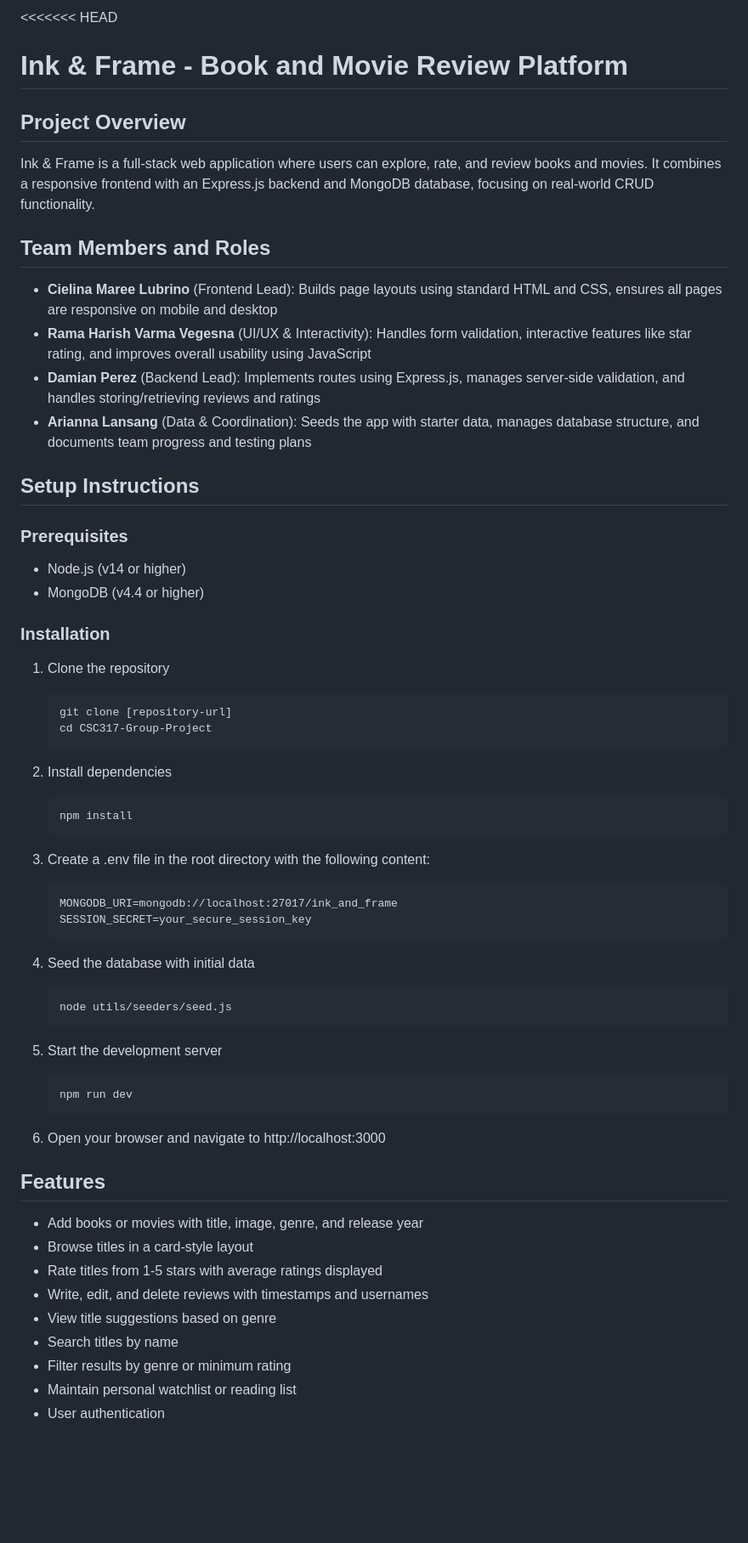
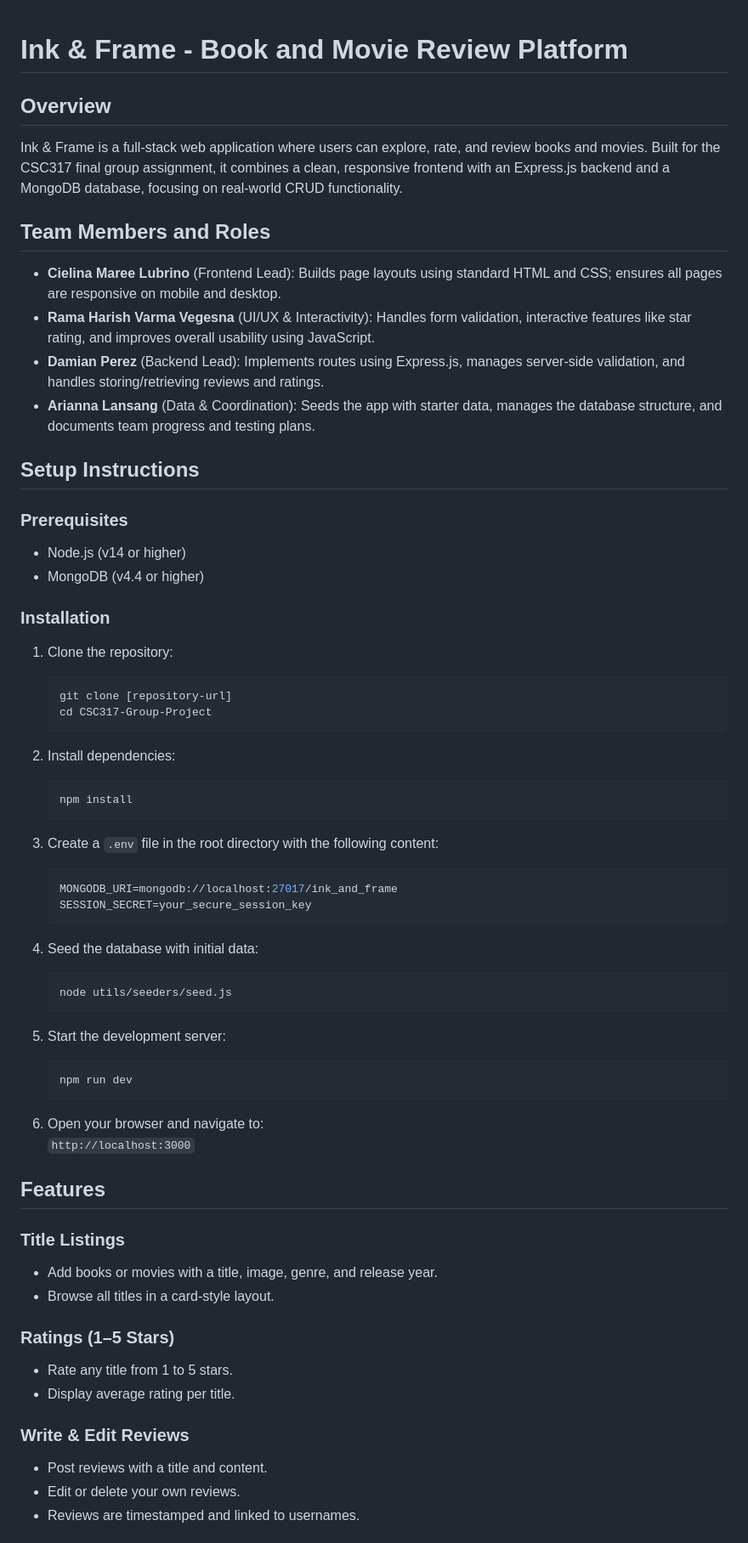
Before and after one commit to arianna-lnsng/CSC317-Group-Project, a Markdown page: README.md, the part around one of its changes. Shown at 85% size. Rendered like a GitHub page; blank space fills up the shorter version.

````diff
--- a/README.md
+++ b/README.md
@@ -1,14 +1,13 @@
-<<<<<<< HEAD
 # Ink & Frame - Book and Movie Review Platform
 
-## Project Overview
-Ink & Frame is a full-stack web application where users can explore, rate, and review books and movies. It combines a responsive frontend with an Express.js backend and MongoDB database, focusing on real-world CRUD functionality.
+## Overview
+Ink & Frame is a full-stack web application where users can explore, rate, and review books and movies. Built for the CSC317 final group assignment, it combines a clean, responsive frontend with an Express.js backend and a MongoDB database, focusing on real-world CRUD functionality.
 
 ## Team Members and Roles
-- **Cielina Maree Lubrino** (Frontend Lead): Builds page layouts using standard HTML and CSS, ensures all pages are responsive on mobile and desktop
-- **Rama Harish Varma Vegesna** (UI/UX & Interactivity): Handles form validation, interactive features like star rating, and improves overall usability using JavaScript
-- **Damian Perez** (Backend Lead): Implements routes using Express.js, manages server-side validation, and handles storing/retrieving reviews and ratings
-- **Arianna Lansang** (Data & Coordination): Seeds the app with starter data, manages database structure, and documents team progress and testing plans
+- **Cielina Maree Lubrino** (Frontend Lead): Builds page layouts using standard HTML and CSS; ensures all pages are responsive on mobile and desktop.
+- **Rama Harish Varma Vegesna** (UI/UX & Interactivity): Handles form validation, interactive features like star rating, and improves overall usability using JavaScript.
+- **Damian Perez** (Backend Lead): Implements routes using Express.js, manages server-side validation, and handles storing/retrieving reviews and ratings.
+- **Arianna Lansang** (Data & Coordination): Seeds the app with starter data, manages the database structure, and documents team progress and testing plans.
 
 ## Setup Instructions
 
@@ -17,42 +16,48 @@ Ink & Frame is a full-stack web application where users can explore, rate, and r
 - MongoDB (v4.4 or higher)
 
 ### Installation
-1. Clone the repository
-   ```
+1. Clone the repository:
+   ```bash
    git clone [repository-url]
    cd CSC317-Group-Project
    ```
 
-2. Install dependencies
-   ```
+2. Install dependencies:
+   ```bash
    npm install
    ```
 
-3. Create a .env file in the root directory with the following content:
-   ```
+3. Create a `.env` file in the root directory with the following content:
+   ```env
    MONGODB_URI=mongodb://localhost:27017/ink_and_frame
    SESSION_SECRET=your_secure_session_key
    ```
 
-4. Seed the database with initial data
-   ```
+4. Seed the database with initial data:
+   ```bash
    node utils/seeders/seed.js
    ```
 
-5. Start the development server
-   ```
+5. Start the development server:
+   ```bash
    npm run dev
    ```
 
-6. Open your browser and navigate to http://localhost:3000
+6. Open your browser and navigate to:
+   `http://localhost:3000`
 
 ## Features
-- Add books or movies with title, image, genre, and release year
-- Browse titles in a card-style layout
-- Rate titles from 1-5 stars with average ratings displayed
-- Write, edit, and delete reviews with timestamps and usernames
-- View title suggestions based on genre
-- Search titles by name
-- Filter results by genre or minimum rating
-- Maintain personal watchlist or reading list
-- User authentication
+
+### Title Listings
+- Add books or movies with a title, image, genre, and release year.
+- Browse all titles in a card-style layout.
+
+### Ratings (1–5 Stars)
+- Rate any title from 1 to 5 stars.
+- Display average rating per title.
+
+### Write & Edit Reviews
+- Post reviews with a title and content.
+- Edit or delete your own reviews.
+- Reviews are timestamped and linked to usernames.
+
````
Also changed, not shown: other parts of README.md (+56 -118 lines).
